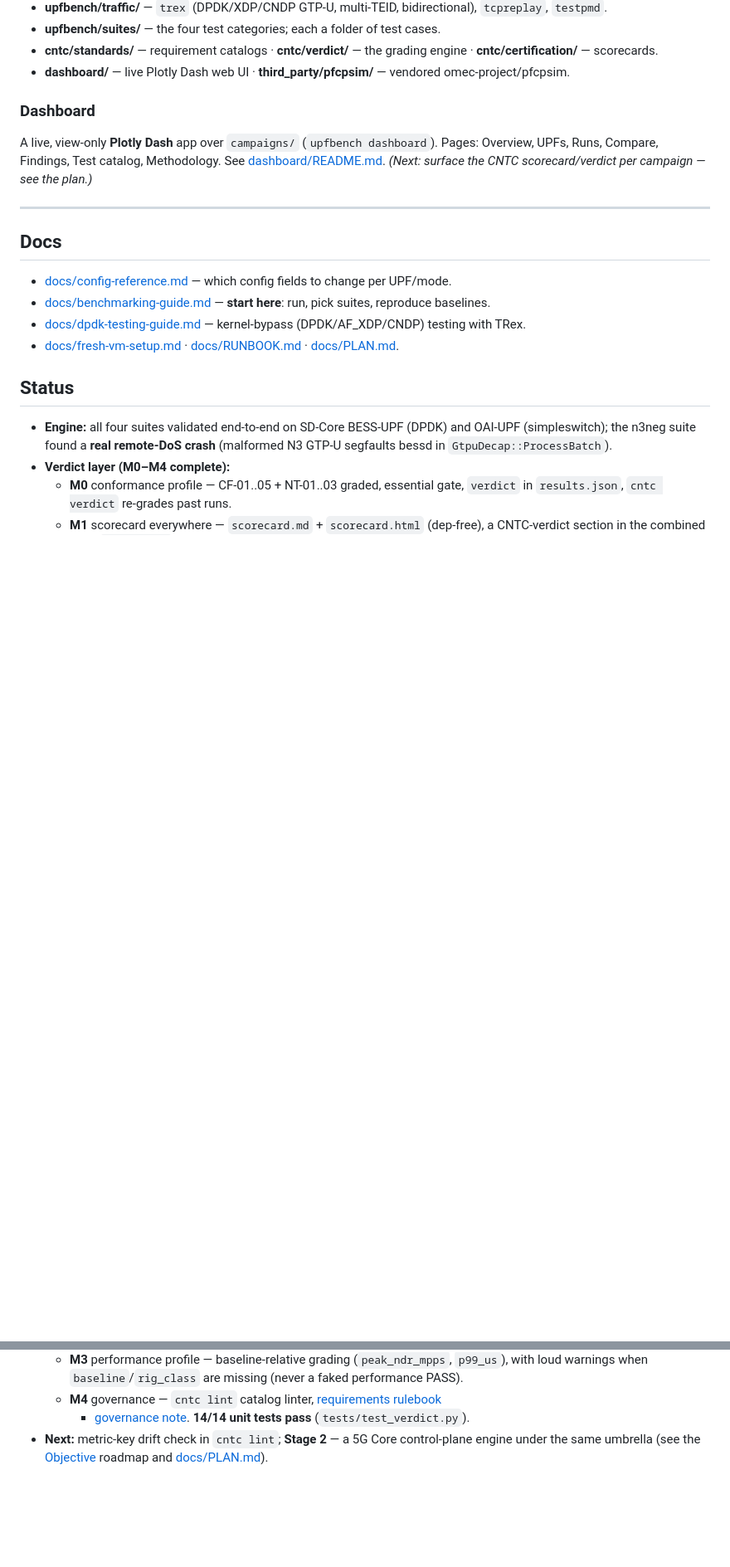
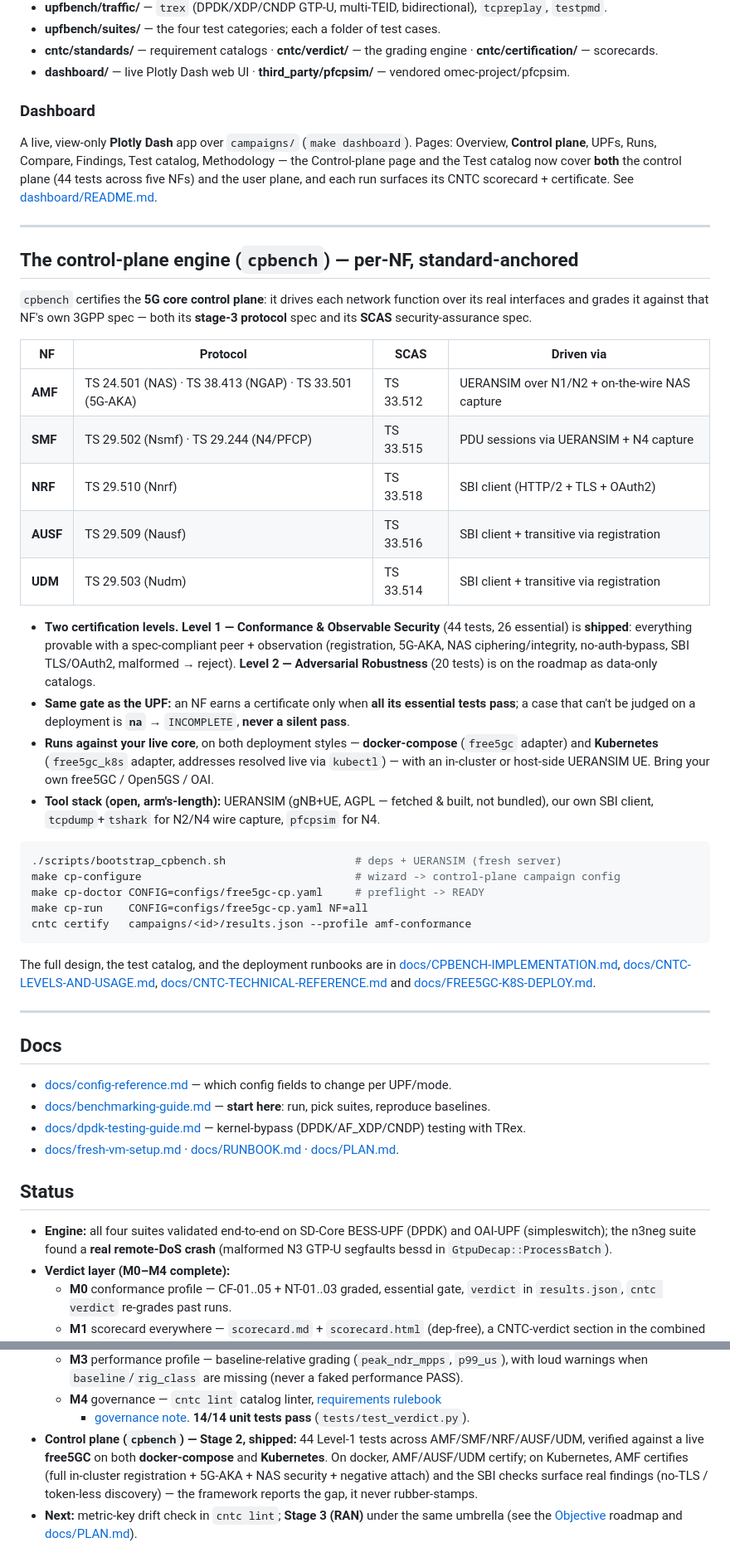
Before and after one commit to TOSSI-Foundation/CNTC, a Markdown page: README.md, 2 parts joined by grey strips. Shown at 83% size. GitHub-like rendering; blank space fills up the shorter version.

Commit message:
docs: README — control plane (cpbench) is Stage 2, shipped (AMF/SMF/NRF/AUSF/UDM)

````diff
--- a/README.md
+++ b/README.md
@@ -162,10 +172,53 @@ upfbench dashboard                                # live web UI over campaigns/
 - **dashboard/** — live Plotly Dash web UI · **third_party/pfcpsim/** — vendored omec-project/pfcpsim.
 
 ### Dashboard
-A live, view-only **Plotly Dash** app over `campaigns/` (`upfbench dashboard`). Pages:
-Overview, UPFs, Runs, Compare, Findings, Test catalog, Methodology. See
-[dashboard/README.md](dashboard/README.md). *(Next: surface the CNTC scorecard/verdict per
-campaign — see the plan.)*
+A live, view-only **Plotly Dash** app over `campaigns/` (`make dashboard`). Pages:
+Overview, **Control plane**, UPFs, Runs, Compare, Findings, Test catalog, Methodology — the
+Control-plane page and the Test catalog now cover **both** the control plane (44 tests across five
+NFs) and the user plane, and each run surfaces its CNTC scorecard + certificate. See
+[dashboard/README.md](dashboard/README.md).
+
+---
+
+## The control-plane engine (`cpbench`) — per-NF, standard-anchored
+
+`cpbench` certifies the **5G core control plane**: it drives each network function over its real
+interfaces and grades it against that NF's own 3GPP spec — both its **stage-3 protocol** spec and
+its **SCAS** security-assurance spec.
+
+| NF | Protocol | SCAS | Driven via |
+|----|----------|------|-----------|
+| **AMF** | TS 24.501 (NAS) · TS 38.413 (NGAP) · TS 33.501 (5G-AKA) | TS 33.512 | UERANSIM over N1/N2 + on-the-wire NAS capture |
+| **SMF** | TS 29.502 (Nsmf) · TS 29.244 (N4/PFCP) | TS 33.515 | PDU sessions via UERANSIM + N4 capture |
+| **NRF** | TS 29.510 (Nnrf) | TS 33.518 | SBI client (HTTP/2 + TLS + OAuth2) |
+| **AUSF** | TS 29.509 (Nausf) | TS 33.516 | SBI client + transitive via registration |
+| **UDM** | TS 29.503 (Nudm) | TS 33.514 | SBI client + transitive via registration |
+
+- **Two certification levels.** **Level 1 — Conformance & Observable Security** (44 tests, 26
+  essential) is **shipped**: everything provable with a spec-compliant peer + observation
+  (registration, 5G-AKA, NAS ciphering/integrity, no-auth-bypass, SBI TLS/OAuth2, malformed →
+  reject). **Level 2 — Adversarial Robustness** (20 tests) is on the roadmap as data-only catalogs.
+- **Same gate as the UPF:** an NF earns a certificate only when **all its essential tests pass**;
+  a case that can't be judged on a deployment is **`na`** → `INCOMPLETE`, **never a silent pass**.
+- **Runs against your live core**, on both deployment styles — **docker-compose** (`free5gc`
+  adapter) and **Kubernetes** (`free5gc_k8s` adapter, addresses resolved live via `kubectl`) —
+  with an in-cluster or host-side UERANSIM UE. Bring your own free5GC / Open5GS / OAI.
+- **Tool stack (open, arm's-length):** UERANSIM (gNB+UE, AGPL — fetched & built, not bundled),
+  our own SBI client, `tcpdump`+`tshark` for N2/N4 wire capture, `pfcpsim` for N4.
+
+```bash
+./scripts/bootstrap_cpbench.sh                    # deps + UERANSIM (fresh server)
+make cp-configure                                 # wizard -> control-plane campaign config
+make cp-doctor CONFIG=configs/free5gc-cp.yaml     # preflight -> READY
+make cp-run    CONFIG=configs/free5gc-cp.yaml NF=all
+cntc certify   campaigns/<id>/results.json --profile amf-conformance
+```
+
+The full design, the test catalog, and the deployment runbooks are in
+[docs/CPBENCH-IMPLEMENTATION.md](docs/CPBENCH-IMPLEMENTATION.md),
+[docs/CNTC-LEVELS-AND-USAGE.md](docs/CNTC-LEVELS-AND-USAGE.md),
+[docs/CNTC-TECHNICAL-REFERENCE.md](docs/CNTC-TECHNICAL-REFERENCE.md) and
+[docs/FREE5GC-K8S-DEPLOY.md](docs/FREE5GC-K8S-DEPLOY.md).
 
 ---
 
@@ -190,5 +243,10 @@ campaign — see the plan.)*
     loud warnings when `baseline`/`rig_class` are missing (never a faked performance PASS).
   - **M4** governance — `cntc lint` catalog linter, [requirements rulebook](docs/CNTC-REQUIREMENTS.md)
     + [governance note](docs/CNTC-GOVERNANCE.md). **14/14 unit tests pass** (`tests/test_verdict.py`).
-- **Next:** metric-key drift check in `cntc lint`; **Stage 2** — a 5G Core control-plane engine
-  under the same umbrella (see the [Objective](#objective) roadmap and [docs/PLAN.md](docs/PLAN.md)).
+- **Control plane (`cpbench`) — Stage 2, shipped:** 44 Level-1 tests across AMF/SMF/NRF/AUSF/UDM,
+  verified against a live **free5GC** on both **docker-compose** and **Kubernetes**. On docker,
+  AMF/AUSF/UDM certify; on Kubernetes, AMF certifies (full in-cluster registration + 5G-AKA + NAS
+  security + negative attach) and the SBI checks surface real findings (no-TLS / token-less
+  discovery) — the framework reports the gap, it never rubber-stamps.
+- **Next:** metric-key drift check in `cntc lint`; **Stage 3 (RAN)** under the same umbrella
+  (see the [Objective](#objective) roadmap and [docs/PLAN.md](docs/PLAN.md)).
````
Also changed, not shown: other parts of README.md (+19 -9 lines).
